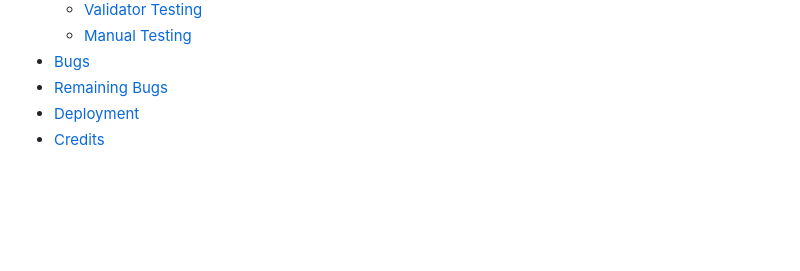
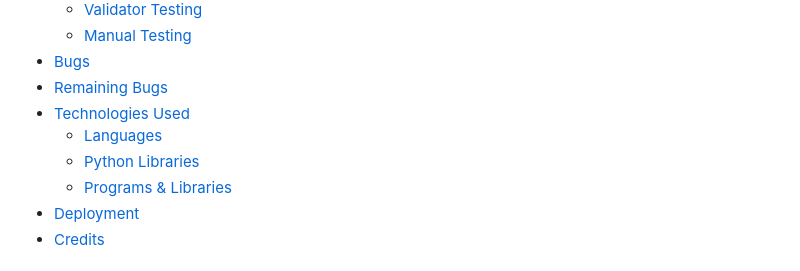
Before and after one commit to arnoldkoss/battleships-game, a Markdown page: README.md, the part around the change. Rendered like a GitHub page; blank space fills up the shorter version.

```diff
--- a/README.md
+++ b/README.md
@@ -25,6 +25,10 @@ By developing the game on Code Institutes Python Template, it can be run in a we
   - [Manual Testing](#manual-testing)
 - [Bugs](#bugs)
 - [Remaining Bugs](#remaining-bugs)
+- [Technologies Used](#technologies-used)
+  - [Languages](#languages)
+  - [Python Libraries](#python-libraries)
+  - [Programs & Libraries](#programs--libraries)
 - [Deployment](#deployment)
 - [Credits](#credits)
 
```
